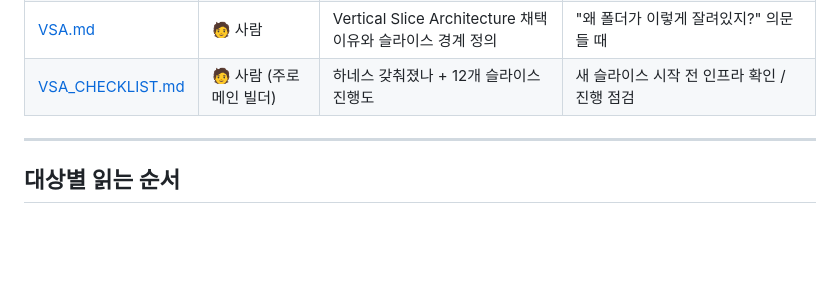
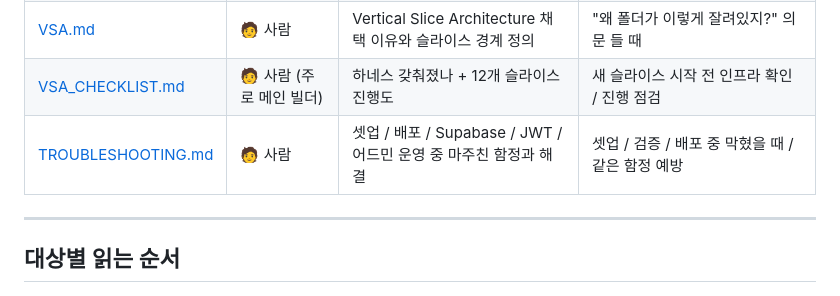
Before and after one commit to SOMA-CleanName/gihagochi, a Markdown page: docs/README.md, the part around the change. Rendered like a GitHub page; blank space fills up the shorter version.

```diff
--- a/docs/README.md
+++ b/docs/README.md
@@ -17,6 +17,7 @@
 | [FEATURES.md](./FEATURES.md) | 🧑 사람 + 🤖 AI 컨텍스트 | 38개 피처 명세 + 12개 작업 단위 매핑 + 의존 관계 | 피처 할당받기 직전 / 다른 피처와의 관계 확인 |
 | [VSA.md](./VSA.md) | 🧑 사람 | Vertical Slice Architecture 채택 이유와 슬라이스 경계 정의 | "왜 폴더가 이렇게 잘려있지?" 의문 들 때 |
 | [VSA_CHECKLIST.md](./VSA_CHECKLIST.md) | 🧑 사람 (주로 메인 빌더) | 하네스 갖춰졌나 + 12개 슬라이스 진행도 | 새 슬라이스 시작 전 인프라 확인 / 진행 점검 |
+| [TROUBLESHOOTING.md](./TROUBLESHOOTING.md) | 🧑 사람 | 셋업 / 배포 / Supabase / JWT / 어드민 운영 중 마주친 함정과 해결 | 셋업 / 검증 / 배포 중 막혔을 때 / 같은 함정 예방 |
 
 ---
 
```
Also changed, not shown: docs/TROUBLESHOOTING.md (added, +341 -0 lines).
